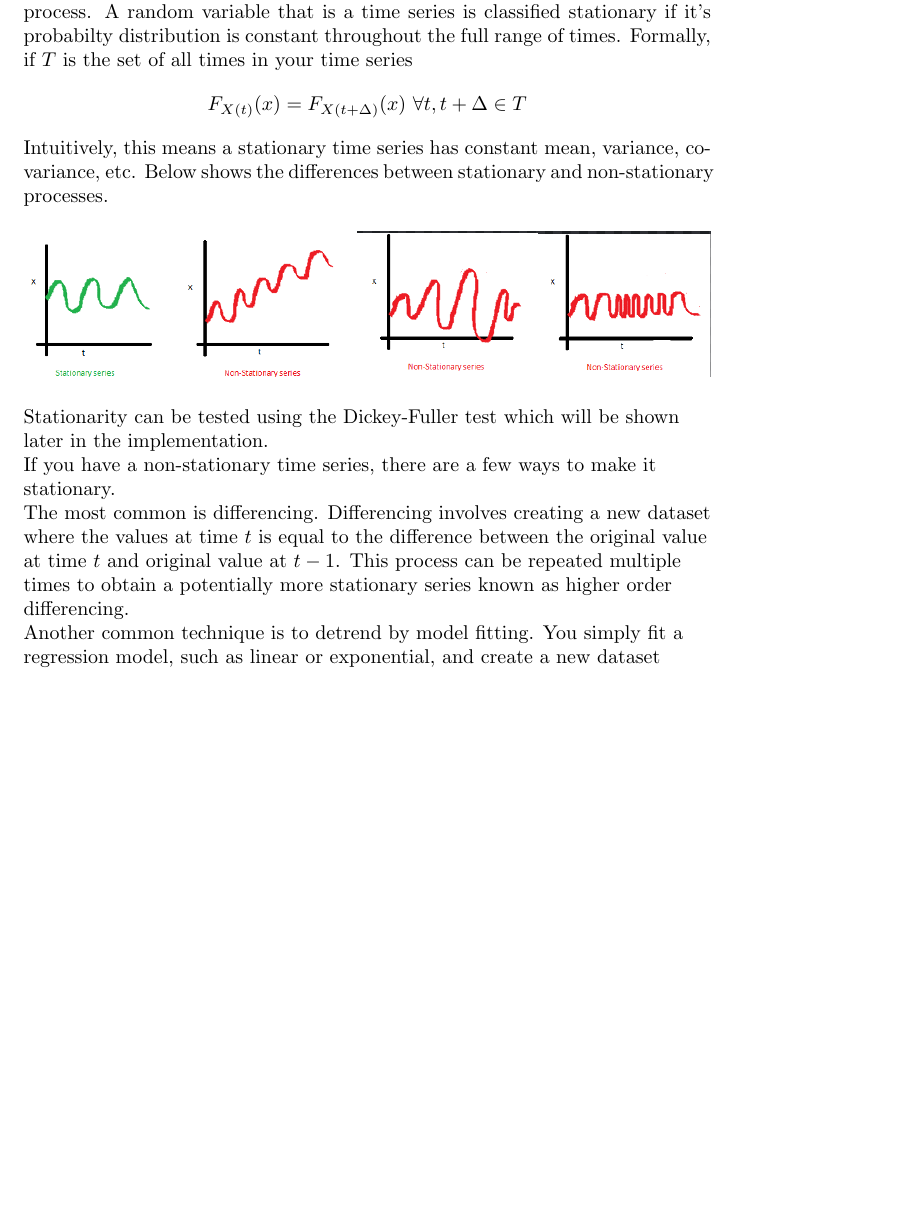
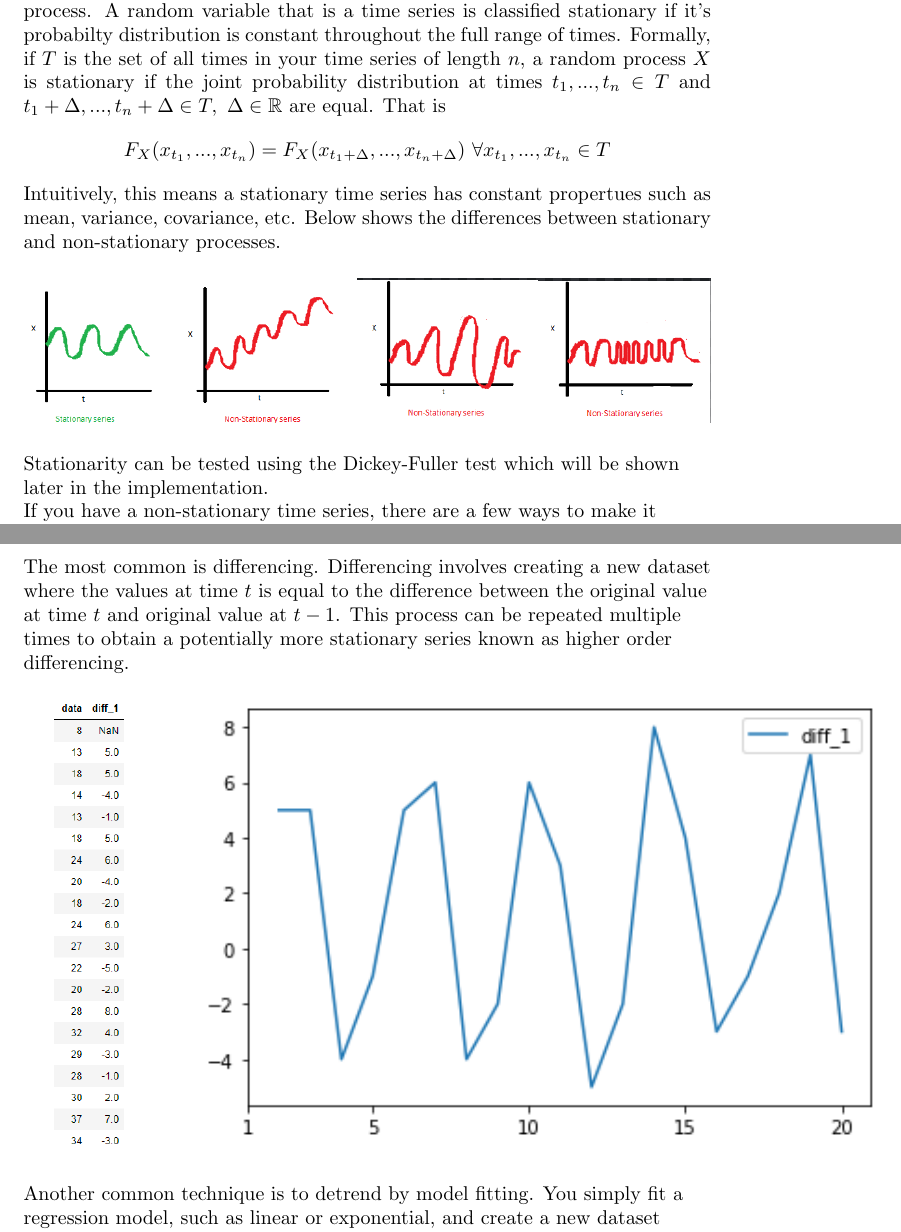
Before and after one commit to matt-juan23/time-series-forecasting, a LaTeX document (report.tex): part of page 4 of 5 before the commit and two parts of pages 5 and 6 of 8 after it, the two joined at a grey line, cut so that both start at the same text, the shorter picture padded with empty space. Compiled offline with pdfLaTeX.

Commit message:
new images for the stationary stuff

```diff
--- a/report.tex
+++ b/report.tex
@@ -2,6 +2,9 @@
 
 \usepackage{setspace}
 \usepackage{amsmath}
+\usepackage{amsfonts}
+\usepackage{graphicx}
+\usepackage{subcaption}
 \usepackage{hyperref}
 \usepackage{graphicx}
 \usepackage{float}
@@ -53,11 +56,11 @@
   \subsection{Stationarity}
   For time series analysis to be most effective, the data needs to form a stationary process.
   A random variable that is a time series is classified stationary if it's probabilty distribution is constant throughout the full range of times.
-  Formally, if $T$ is the set of all times in your time series
+  Formally, if $T$ is the set of all times in your time series of length $n$, a random process $X$ is stationary if the joint probability distribution at times $t_1,...,t_n \in T$ and $t_1+\Delta,...,t_n+\Delta \in T,\  \Delta \in \mathbb{R}$ are equal. That is
   \begin{equation*}
-    F_{X(t)}(x) = F_{X(t+\Delta)}(x)\ \forall t, t+\Delta \in T
+    F_{X}(x_{t_1},...,x_{t_n}) = F_{X}(x_{{t_1}+\Delta},...,x_{{t_n}+\Delta})\ \forall x_{t_1},...,x_{t_n} \in T
   \end{equation*}
-  Intuitively, this means a stationary time series has constant mean, variance, covariance, etc. Below shows the differences between stationary and non-stationary processes.
+  Intuitively, this means a stationary time series has constant propertues such as mean, variance, covariance, etc. Below shows the differences between stationary and non-stationary processes.
   \begin{figure}[H]
     \includegraphics[width=\linewidth]{stationary_time_series.png}
   \end{figure}
@@ -69,3 +79,13 @@
+    \end{figure}
+    \newpage
     The most common is differencing. Differencing involves creating a new dataset where the values at time $t$ is equal to the difference between the original value at time $t$ and original value at $t-1$. This process can be repeated multiple times to obtain a potentially more stationary series known as higher order differencing.
-
+    \begin{figure}[H]
+      \centering
+      \begin{subfigure}[b]{0.2\linewidth}
+        \includegraphics[height=80mm]{diff_numbers.png}
+      \end{subfigure}
+      \begin{subfigure}[b]{0.7\linewidth}
+        \includegraphics[height=80mm, width=120mm]{diff_plot.png}
+      \end{subfigure}
+    \end{figure}
     Another common technique is to detrend by model fitting. You simply fit a regression model, such as linear or exponential, and create a new dataset where each value at time $t$ is equal to the difference between the predicted value and the original value.
@@ -73,3 +100,4 @@
+    \end{figure}
     Other techniques include seasonal differencing, where you perform differencing but with value at time $t$ and $t-\rho$ where $\rho$ is the period of your data, or performing non-linear transformation your dataset such as logging.
   \end{flushleft}
   \newpage
```
Also changed, not shown: data_numbers.png (added), data_plot.png (added), diff_numbers.png (added), diff_plot.png (added), regression_data.png (added), regression_plot.png (added), report.pdf, report.tex (23 more changed lines), 1 other file.
